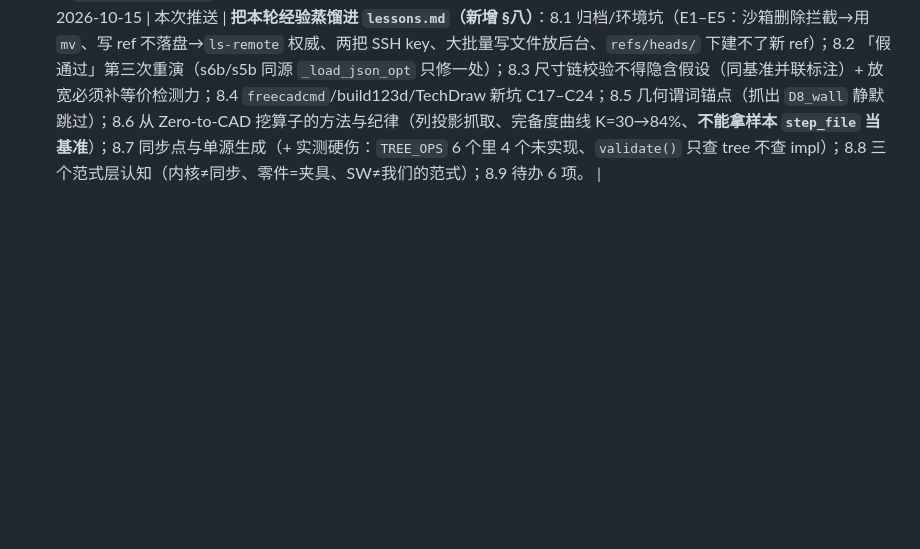
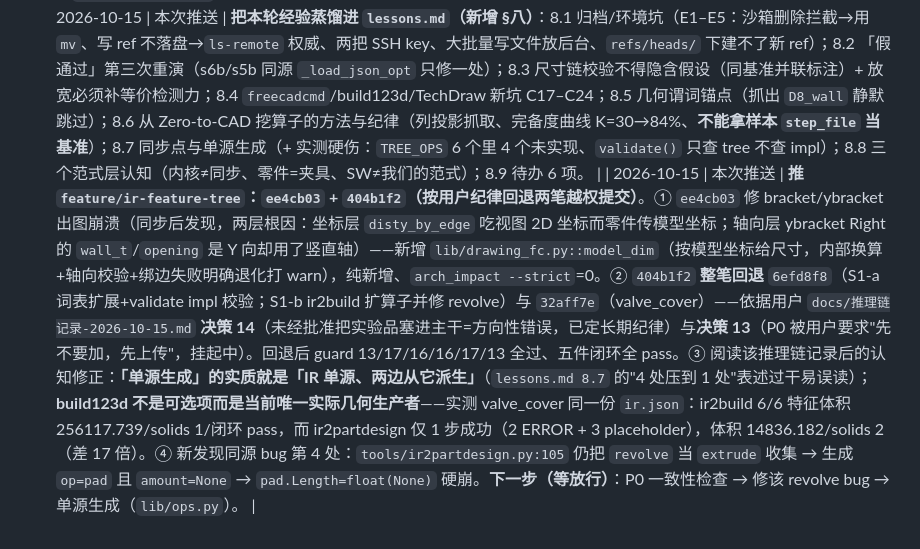
Before and after one commit to cheng1123425/jianmo, a Markdown page: PUSH.md, the part around the change. Rendered like a GitHub page; blank space fills up the shorter version.

Commit message:
docs(PUSH.md): 补上传记录 —— ee4cb03(修崩溃) + 404b1f2(按纪律回退) + 单源/多后端实测结论

```diff
--- a/PUSH.md
+++ b/PUSH.md
@@ -220,3 +220,4 @@ echo "<sha> refs/heads/refactor/<name>" >> .git/packed-refs
 | 2026-10-15 | `af8d3d2` | **修 s5b 尺寸链误报 → 四夹具回真 pass**：`check_value_groups` 原把同一 `(view,axis)` 下所有 distX/distY 求和与视图跨度比，**隐含假设这组是首尾相接的链**；但图纸里还有「同一基准的并联/嵌套标注」（坐标式标注），求和无几何意义 → bracket `head_h`(0→27)+`arm_h`(0→14)=41 > 跨度 37 报**假 error**（ybracket 同类）。修法：① `_dims_from_drawing` 透出**已有几何端点** `x1/x2`/`y1/y2`/锚点 `coords`；② `_seg_interval`+`_has_overlap`——**有重叠就不是链**，该组只记 `info`（附区间）；③ 补回**与链无关**的精确判据 `seg_exceeds_span`（单条标注长度 > 视图跨度 → error），保证放宽不净损失检测力。结果：**bracket/ybracket manual→pass**，lbracket/gasket/acc_plate 不变，五件全 pass；guard 13/16 过、`arch_impact --strict` 退出码 0。⚠️ 此 error 是**修掉 s5b「误读根目录垫片 _drawing.json」bug 后才暴露**的——此前 bracket 读垫片的干净数据，属"假通过"。 |
 | 2026-10-15 | 本次推送 | 推 `feature/ir-feature-tree`（`c49273d` → `af8d3d2`）：算子实验区（`验证报告/z2c_conv/` 15 算子 + 19 条验证）**已在上一次推送的 `c1cc32c` 里**；本次只补 s5b 尺寸链修复与产物刷新。附带发现（**未修，待办**）：`TREE_OPS` 声明的 6 个算子里 `Pocket/Fillet/Chamfer/Hole` 在生成器里**没有实现**（`Fillet/Chamfer` 在 ir2build 只打 PLACEHOLDER 注释），而 `validate()` **只校验 tree 层、从不看 impl**（`lib/ir.py:158-161`）→ **"校验通过"≠"能生成"**。止损方案（一致性检查 + validate 校验 impl）待批准后再做。 |
 | 2026-10-15 | 本次推送 | **把本轮经验蒸馏进 `lessons.md`（新增 §八）**：8.1 归档/环境坑（E1–E5：沙箱删除拦截→用 `mv`、写 ref 不落盘→`ls-remote` 权威、两把 SSH key、大批量写文件放后台、`refs/heads/` 下建不了新 ref）；8.2 「假通过」第三次重演（s6b/s5b 同源 `_load_json_opt` 只修一处）；8.3 尺寸链校验不得隐含假设（同基准并联标注）+ 放宽必须补等价检测力；8.4 `freecadcmd`/build123d/TechDraw 新坑 C17–C24；8.5 几何谓词锚点（抓出 `D8_wall` 静默跳过）；8.6 从 Zero-to-CAD 挖算子的方法与纪律（列投影抓取、完备度曲线 K=30→84%、**不能拿样本 `step_file` 当基准**）；8.7 同步点与单源生成（+ 实测硬伤：`TREE_OPS` 6 个里 4 个未实现、`validate()` 只查 tree 不查 impl）；8.8 三个范式层认知（内核≠同步、零件=夹具、SW≠我们的范式）；8.9 待办 6 项。 |
+| 2026-10-15 | 本次推送 | **推 `feature/ir-feature-tree`：`ee4cb03` + `404b1f2`（按用户纪律回退两笔越权提交）**。① `ee4cb03` 修 bracket/ybracket 出图崩溃（同步后发现，两层根因：坐标层 `disty_by_edge` 吃视图 2D 坐标而零件传模型坐标；轴向层 ybracket Right 的 `wall_t`/`opening` 是 Y 向却用了竖直轴）——新增 `lib/drawing_fc.py::model_dim`（按模型坐标给尺寸，内部换算+轴向校验+绑边失败明确退化打 warn），纯新增、`arch_impact --strict`=0。② `404b1f2` **整笔回退** `6efd8f8`（S1-a 词表扩展+validate impl 校验；S1-b ir2build 扩算子并修 revolve）与 `32aff7e`（valve_cover）——依据用户 `docs/推理链记录-2026-10-15.md` **决策 14**（未经批准把实验品塞进主干=方向性错误，已定长期纪律）与**决策 13**（P0 被用户要求"先不要加，先上传"，挂起中）。回退后 guard 13/17/16/16/17/13 全过、五件闭环全 pass。③ 阅读该推理链记录后的认知修正：**「单源生成」的实质就是「IR 单源、两边从它派生」**（`lessons.md 8.7` 的"4 处压到 1 处"表述过干易误读）；**build123d 不是可选项而是当前唯一实际几何生产者**——实测 valve_cover 同一份 `ir.json`：ir2build 6/6 特征体积 256117.739/solids 1/闭环 pass，而 ir2partdesign 仅 1 步成功（2 ERROR + 3 placeholder），体积 14836.182/solids 2（差 17 倍）。④ 新发现同源 bug 第 4 处：`tools/ir2partdesign.py:105` 仍把 `revolve` 当 `extrude` 收集 → 生成 `op=pad` 且 `amount=None` → `pad.Length=float(None)` 硬崩。**下一步（等放行）**：P0 一致性检查 → 修该 revolve bug → 单源生成（`lib/ops.py`）。 |
```
